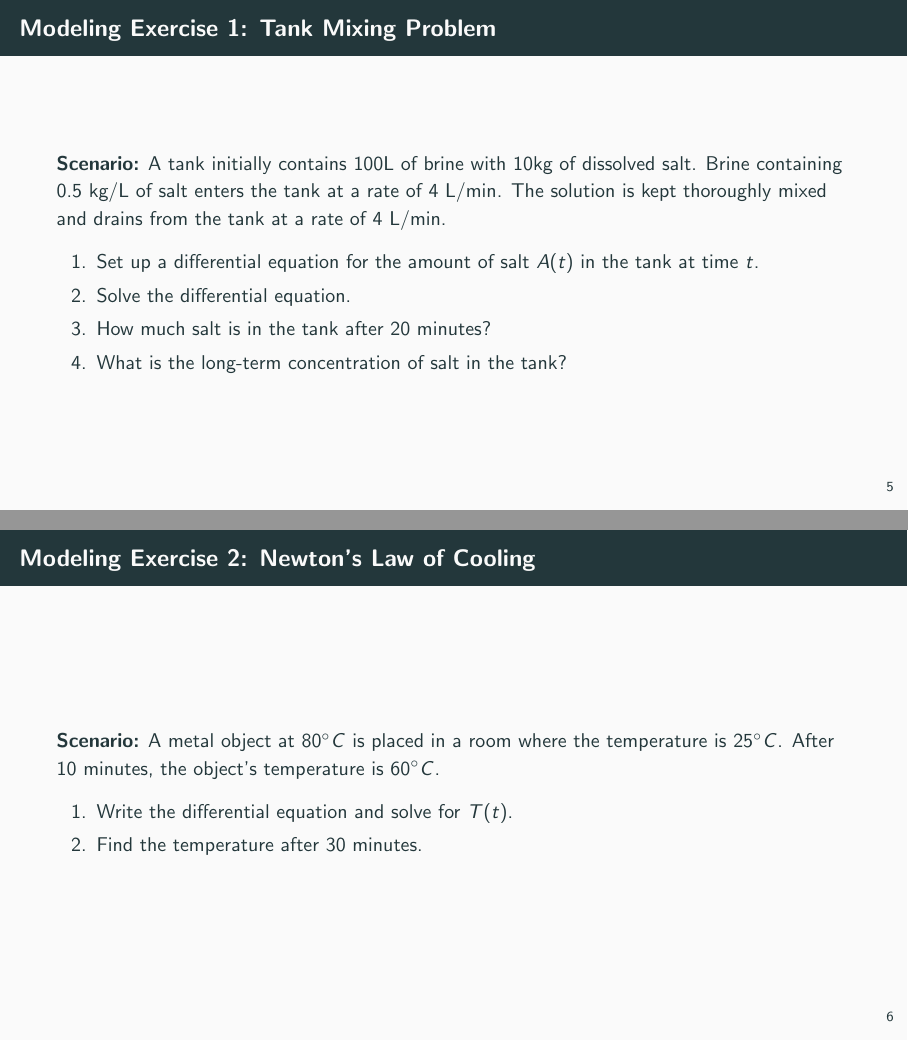
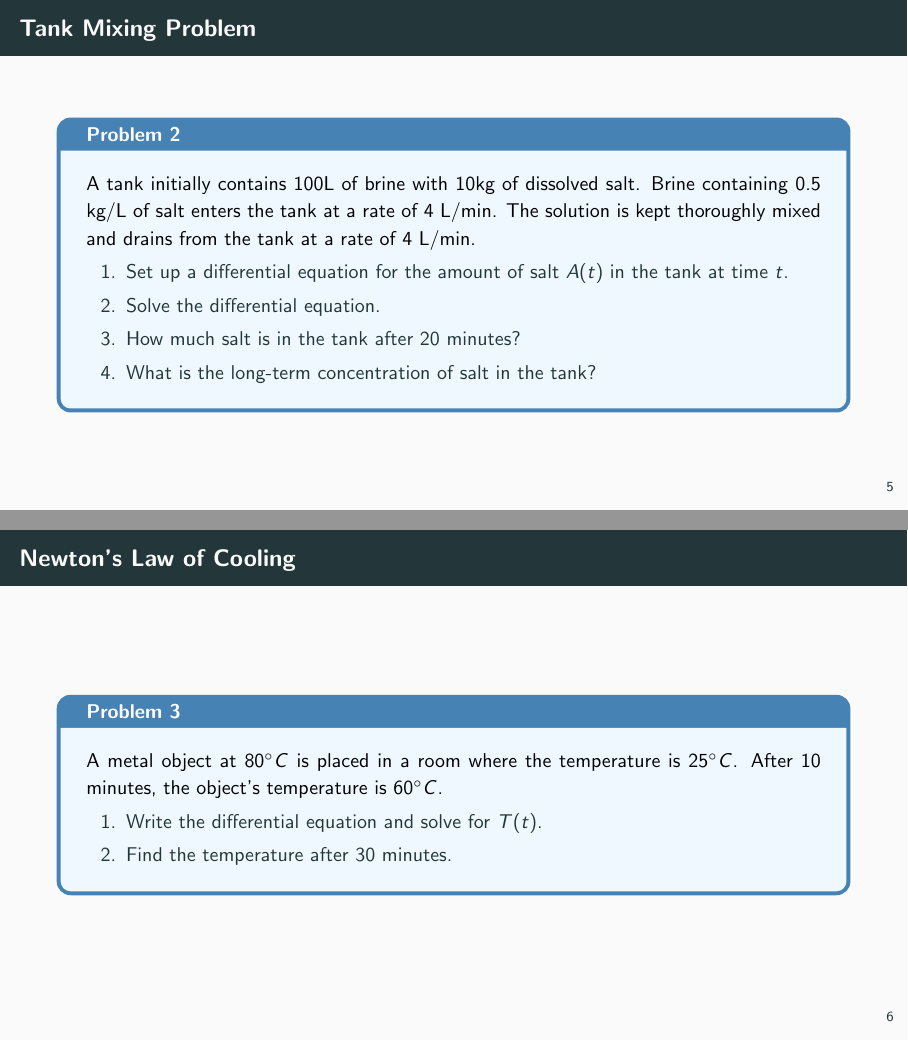
Before and after one commit to julihocc/tec-f1010-public, LaTeX slides (session-04/session-04.tex): pages 9 and 10 of 17, joined at a grey line. Compiled offline with pdfLaTeX.

Commit message:
Wraps exercises in numbered problem boxes for clarity
Introduces a custom problem counter and wraps modeling and practice
exercises in visually distinct, automatically numbered boxes. Improves
organization and readability, making it easier for students to identify
and reference individual problems.

```diff
--- a/session-04/session-04.tex
+++ b/session-04/session-04.tex
@@ -31,6 +31,9 @@
 \definecolor{problemBg}{HTML}{f0f8ff}
 \definecolor{problemBorder}{HTML}{4682b4}
 
+% Counter for problems
+\newcounter{problemcounter}
+
 \newtcolorbox{problembox}{
     colback=problemBg,
     colframe=problemBorder,
@@ -41,7 +44,8 @@
     top=10pt,
     bottom=10pt,
     fonttitle=\bfseries,
-    title=Problem
+    title=Problem \theproblemcounter,
+    before upper={\stepcounter{problemcounter}}
 }
 
 \newtcolorbox{solutionbox}{
@@ -122,22 +126,26 @@
 
 %----------------------
 \section{Modeling Exercises}
-\begin{frame}{Modeling Exercise 1: Tank Mixing Problem}
-    \concept{Scenario:} A tank initially contains 100L of brine with 10kg of dissolved salt. Brine containing 0.5 kg/L of salt enters the tank at a rate of 4 L/min. The solution is kept thoroughly mixed and drains from the tank at a rate of 4 L/min.
+\begin{frame}{Tank Mixing Problem}
+    \begin{problembox}
+        A tank initially contains 100L of brine with 10kg of dissolved salt. Brine containing 0.5 kg/L of salt enters the tank at a rate of 4 L/min. The solution is kept thoroughly mixed and drains from the tank at a rate of 4 L/min.
         \begin{enumerate}
             \item Set up a differential equation for the amount of salt $A(t)$ in the tank at time $t$.
             \item Solve the differential equation.
             \item How much salt is in the tank after 20 minutes?
             \item What is the long-term concentration of salt in the tank?
         \end{enumerate}
+    \end{problembox}
 \end{frame}
 
-\begin{frame}{Modeling Exercise 2: Newton's Law of Cooling}
-    \concept{Scenario:} A metal object at $80^\circ C$ is placed in a room where the temperature is $25^\circ C$. After 10 minutes, the object's temperature is $60^\circ C$.
+\begin{frame}{Newton's Law of Cooling}
+    \begin{problembox}
+        A metal object at $80^\circ C$ is placed in a room where the temperature is $25^\circ C$. After 10 minutes, the object's temperature is $60^\circ C$.
         \begin{enumerate}
             \item Write the differential equation and solve for $T(t)$.
             \item Find the temperature after 30 minutes.
         \end{enumerate}
+    \end{problembox}
 \end{frame}
 
 %----------------------
```
Also changed, not shown: session-04/session-04.tex (12 more changed lines). Lines whose indentation alone changed are shown as unchanged.
